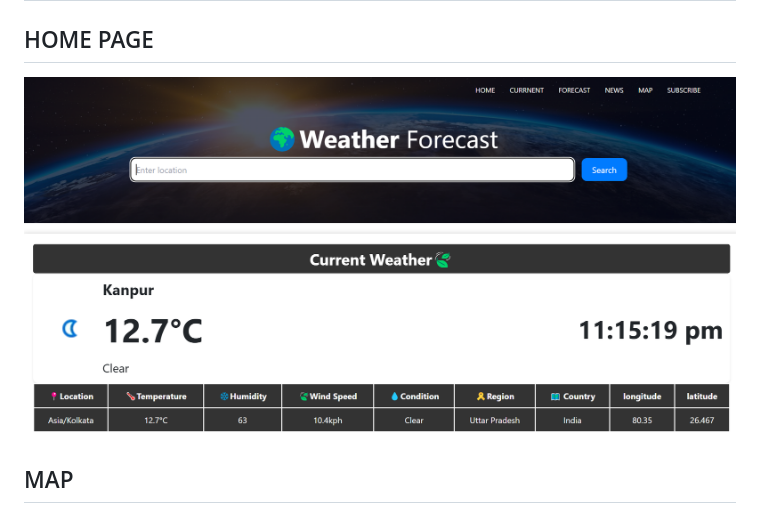
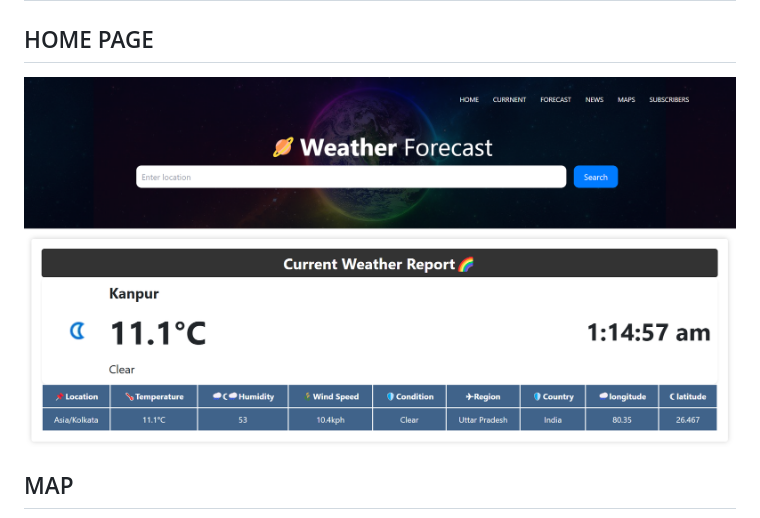
Before and after one commit to technical-jitendra-kumar/Weather-app, a Markdown page: README.md, the part around the change. Drawn GitHub-style; pictures changed too: img/Screenshot 2025-01-16 231528.png (deleted), img/Screenshot 2025-01-19 011510.png (added).

```diff
--- a/README.md
+++ b/README.md
@@ -93,7 +93,7 @@ weather-app/
 ## Screenshots 📸
 
 ## HOME PAGE
-![Home Page](img/Screenshot%202025-01-16%20231528.png)
+![Home Page](img/Screenshot%202025-01-19%20011510.png)
 
 ## MAP
 ![Map](img/Screenshot%202025-01-16%20231553.png)
```
